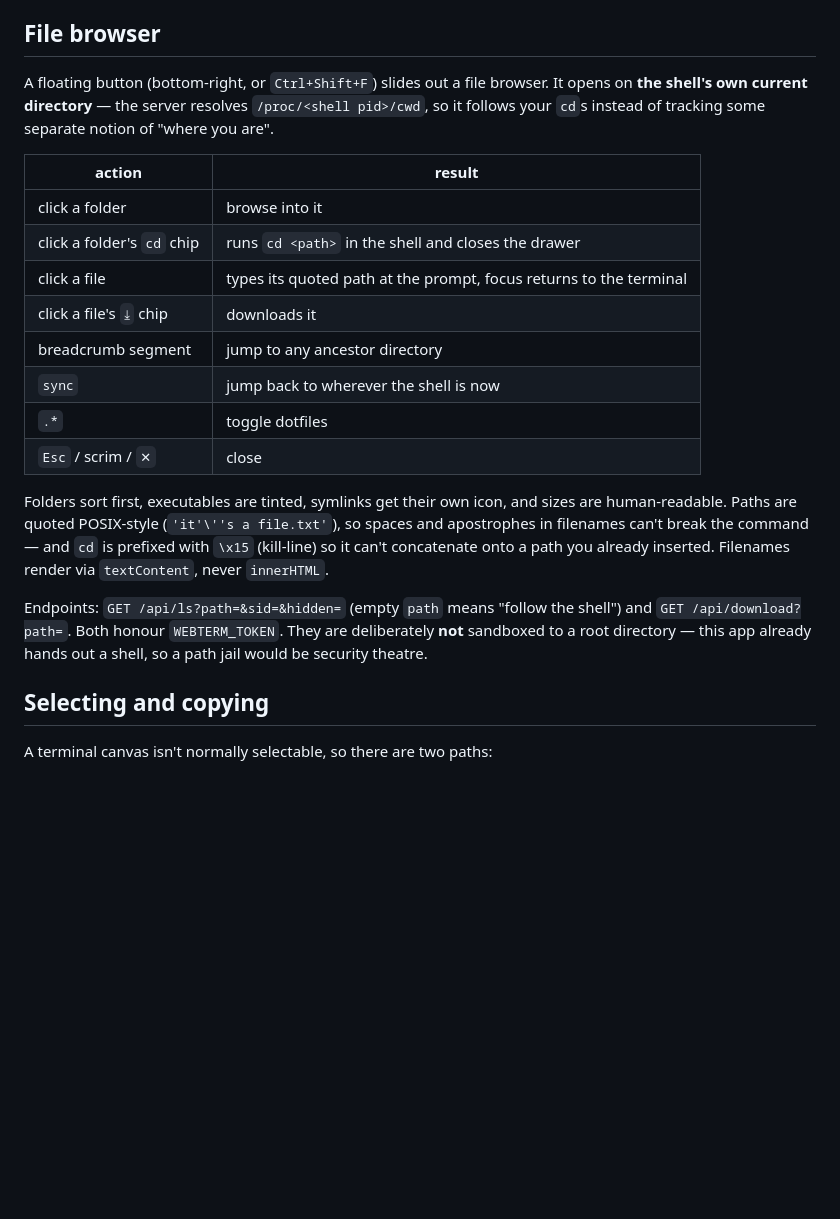
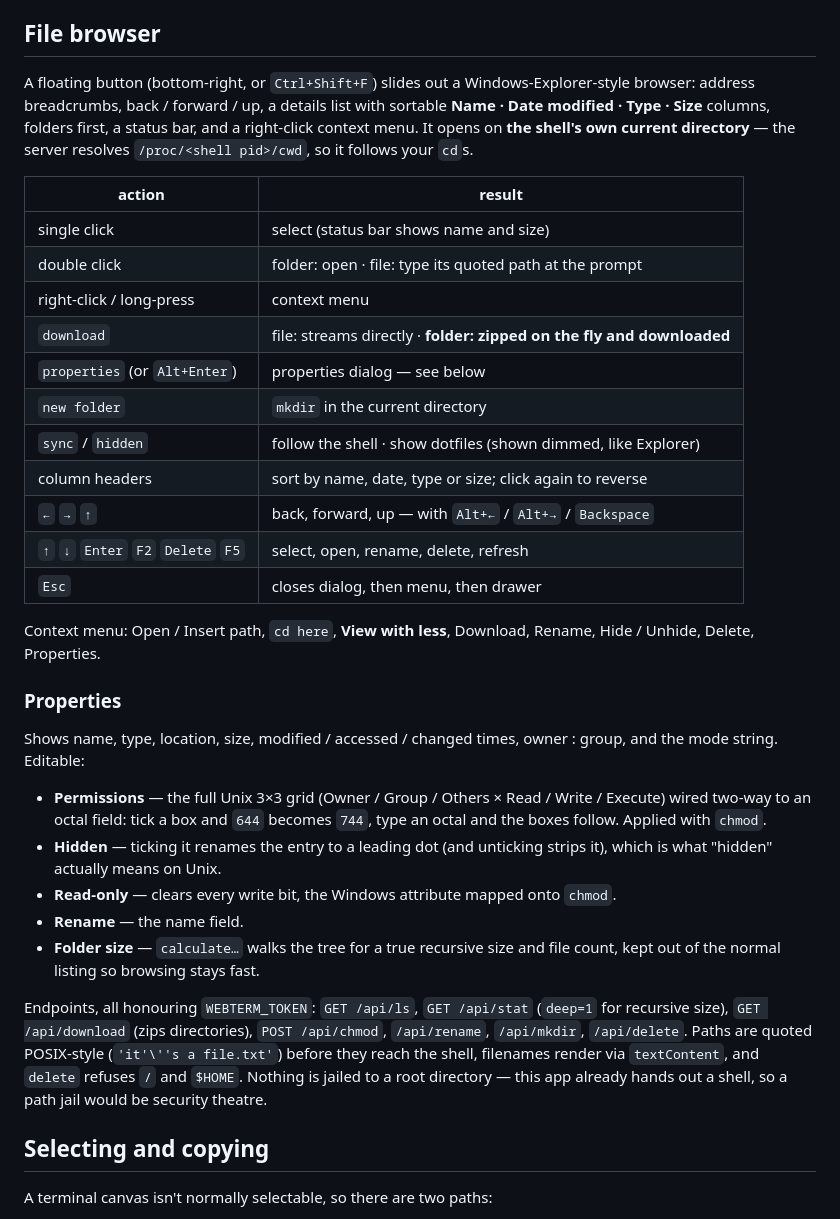
Before and after one commit to ammisaidkaidi/webterm, a Markdown page: README.md, the part around the change. Rendered like a GitHub page; blank space fills up the shorter version.

```diff
--- a/README.md
+++ b/README.md
@@ -57,31 +57,50 @@ array in `static/index.html`: `{ l: "label", d: "bytes to send", t: "tooltip", r
 
 ## File browser
 
-A floating button (bottom-right, or `Ctrl+Shift+F`) slides out a file browser. It opens on
-**the shell's own current directory** — the server resolves `/proc/<shell pid>/cwd`, so it
-follows your `cd`s instead of tracking some separate notion of "where you are".
+A floating button (bottom-right, or `Ctrl+Shift+F`) slides out a Windows-Explorer-style
+browser: address breadcrumbs, back / forward / up, a details list with sortable **Name ·
+Date modified · Type · Size** columns, folders first, a status bar, and a right-click
+context menu. It opens on **the shell's own current directory** — the server resolves
+`/proc/<shell pid>/cwd`, so it follows your `cd`s.
 
 | action | result |
 |---|---|
-| click a folder | browse into it |
-| click a folder's `cd` chip | runs `cd <path>` in the shell and closes the drawer |
-| click a file | types its quoted path at the prompt, focus returns to the terminal |
-| click a file's `⤓` chip | downloads it |
-| breadcrumb segment | jump to any ancestor directory |
-| `sync` | jump back to wherever the shell is now |
-| `.*` | toggle dotfiles |
-| `Esc` / scrim / `✕` | close |
+| single click | select (status bar shows name and size) |
+| double click | folder: open · file: type its quoted path at the prompt |
+| right-click / long-press | context menu |
+| `download` | file: streams directly · **folder: zipped on the fly and downloaded** |
+| `properties` (or `Alt+Enter`) | properties dialog — see below |
+| `new folder` | `mkdir` in the current directory |
+| `sync` / `hidden` | follow the shell · show dotfiles (shown dimmed, like Explorer) |
+| column headers | sort by name, date, type or size; click again to reverse |
+| `←` `→` `↑` | back, forward, up — with `Alt+←` / `Alt+→` / `Backspace` |
+| `↑` `↓` `Enter` `F2` `Delete` `F5` | select, open, rename, delete, refresh |
+| `Esc` | closes dialog, then menu, then drawer |
 
-Folders sort first, executables are tinted, symlinks get their own icon, and sizes are
-human-readable. Paths are quoted POSIX-style (`'it'\''s a file.txt'`), so spaces and
-apostrophes in filenames can't break the command — and `cd` is prefixed with `\x15`
-(kill-line) so it can't concatenate onto a path you already inserted. Filenames render via
-`textContent`, never `innerHTML`.
+Context menu: Open / Insert path, `cd here`, **View with less**, Download, Rename, Hide /
+Unhide, Delete, Properties.
 
-Endpoints: `GET /api/ls?path=&sid=&hidden=` (empty `path` means "follow the shell") and
-`GET /api/download?path=`. Both honour `WEBTERM_TOKEN`. They are deliberately **not**
-sandboxed to a root directory — this app already hands out a shell, so a path jail would be
-security theatre.
+### Properties
+
+Shows name, type, location, size, modified / accessed / changed times, owner : group, and
+the mode string. Editable:
+
+- **Permissions** — the full Unix 3×3 grid (Owner / Group / Others × Read / Write /
+  Execute) wired two-way to an octal field: tick a box and `644` becomes `744`, type an
+  octal and the boxes follow. Applied with `chmod`.
+- **Hidden** — ticking it renames the entry to a leading dot (and unticking strips it),
+  which is what "hidden" actually means on Unix.
+- **Read-only** — clears every write bit, the Windows attribute mapped onto `chmod`.
+- **Rename** — the name field.
+- **Folder size** — `calculate…` walks the tree for a true recursive size and file count,
+  kept out of the normal listing so browsing stays fast.
+
+Endpoints, all honouring `WEBTERM_TOKEN`: `GET /api/ls`, `GET /api/stat` (`deep=1` for
+recursive size), `GET /api/download` (zips directories), `POST /api/chmod`, `/api/rename`,
+`/api/mkdir`, `/api/delete`. Paths are quoted POSIX-style (`'it'\''s a file.txt'`) before
+they reach the shell, filenames render via `textContent`, and `delete` refuses `/` and
+`$HOME`. Nothing is jailed to a root directory — this app already hands out a shell, so a
+path jail would be security theatre.
 
 ## Selecting and copying
 
```
Also changed, not shown: screenshot-properties.png (added), screenshot.png, 2 other files.
